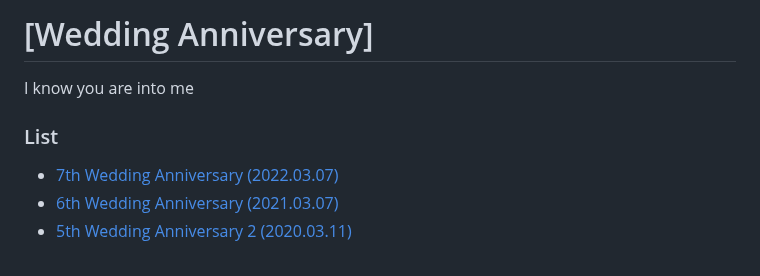
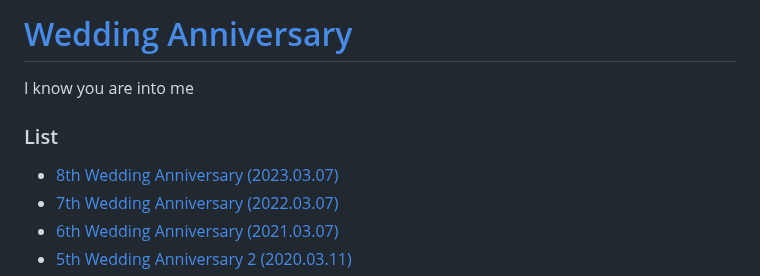
Before and after one commit to kimpro82/MyBabyCare, a Markdown page: WeddingAnniversary/README.md, the part around one of its changes. Drawn GitHub-style.

```diff
--- a/WeddingAnniversary/README.md
+++ b/WeddingAnniversary/README.md
@@ -1,10 +1,11 @@
-# [Wedding Anniversary]
+# [Wedding Anniversary](../README.md#wedding-anniversary)
 
 I know you are into me
 
 
 ### List
 
+- [8th Wedding Anniversary (2023.03.07)](#8th-wedding-anniversary-20230307)
 - [7th Wedding Anniversary (2022.03.07)](#7th-wedding-anniversary-20220307)
 - [6th Wedding Anniversary (2021.03.07)](#6th-wedding-anniversary-20210307)
 - [5th Wedding Anniversary 2 (2020.03.11)](#5th-wedding-anniversary-2-20200311)
```
Also changed, not shown: other parts of WeddingAnniversary/README.md (+96 -0 lines).
